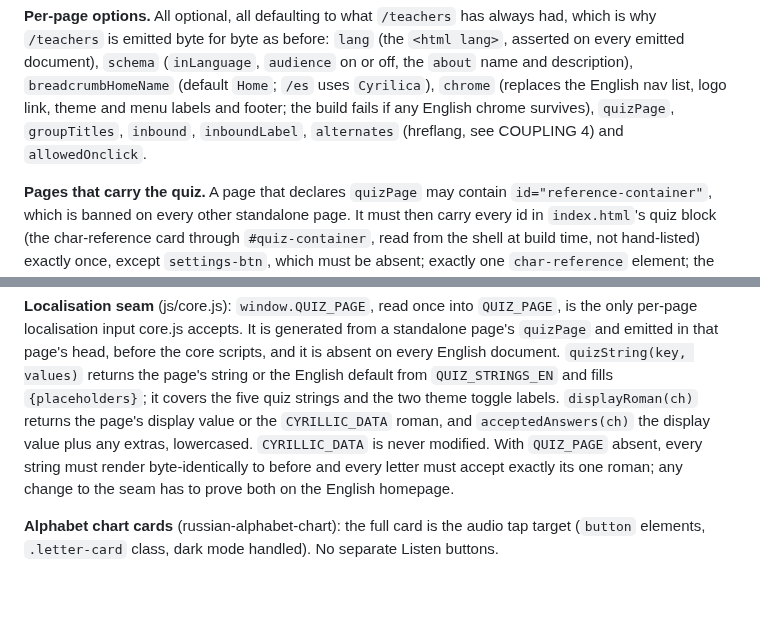
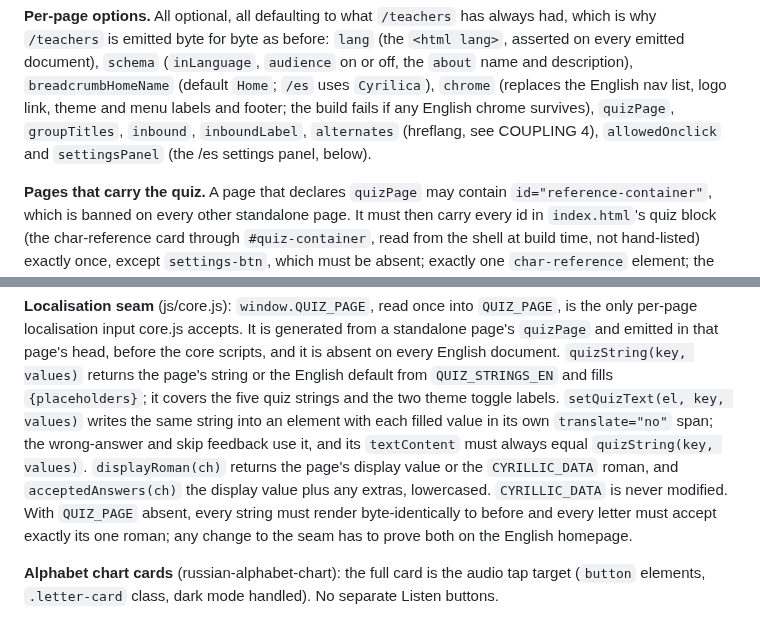
Before and after one commit to malcolm15/cyrillic-learner, a Markdown page: CLAUDE.md, 2 parts joined by grey strips. Drawn GitHub-style; blank space fills up the shorter version.

```diff
--- a/CLAUDE.md
+++ b/CLAUDE.md
@@ -497,7 +501,8 @@ always had, which is why `/teachers` is emitted byte for byte as before: `lang`
 (default `Home`; `/es` uses `Cyrilica`), `chrome` (replaces the English nav
 list, logo link, theme and menu labels and footer; the build fails if any
 English chrome survives), `quizPage`, `groupTitles`, `inbound`, `inboundLabel`,
-`alternates` (hreflang, see COUPLING 4) and `allowedOnclick`.
+`alternates` (hreflang, see COUPLING 4), `allowedOnclick` and `settingsPanel`
+(the /es settings panel, below).
 
 **Pages that carry the quiz.** A page that declares `quizPage` may contain
 `id="reference-container"`, which is banned on every other standalone page. It
@@ -810,9 +863,13 @@ generated from a standalone page's `quizPage` and emitted in that page's head,
 before the core scripts, and it is absent on every English document.
 `quizString(key, values)` returns the page's string or the English default from
 `QUIZ_STRINGS_EN` and fills `{placeholders}`; it covers the five quiz strings
-and the two theme toggle labels. `displayRoman(ch)` returns the page's display
-value or the `CYRILLIC_DATA` roman, and `acceptedAnswers(ch)` the display value
-plus any extras, lowercased. `CYRILLIC_DATA` is never modified. With
+and the two theme toggle labels. `setQuizText(el, key, values)` writes the
+same string into an element with each filled value in its own
+`translate="no"` span; the wrong-answer and skip feedback use it, and its
+`textContent` must always equal `quizString(key, values)`. `displayRoman(ch)`
+returns the page's display value or the `CYRILLIC_DATA` roman, and
+`acceptedAnswers(ch)` the display value plus any extras, lowercased.
+`CYRILLIC_DATA` is never modified. With
 `QUIZ_PAGE` absent, every string must render byte-identically to before and
 every letter must accept exactly its one roman; any change to the seam has to
 prove both on the English homepage.
```
Also changed, not shown: other parts of CLAUDE.md (+55 -3 lines).
